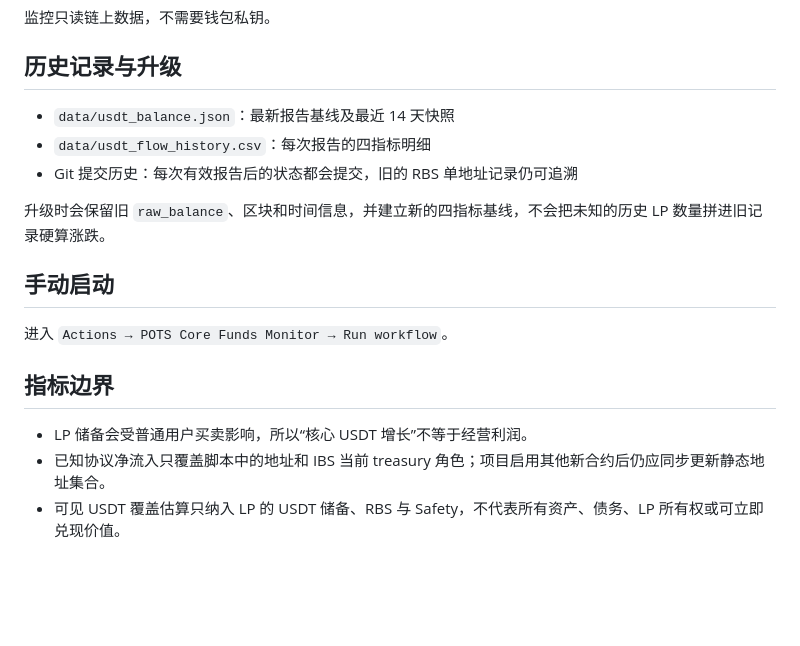
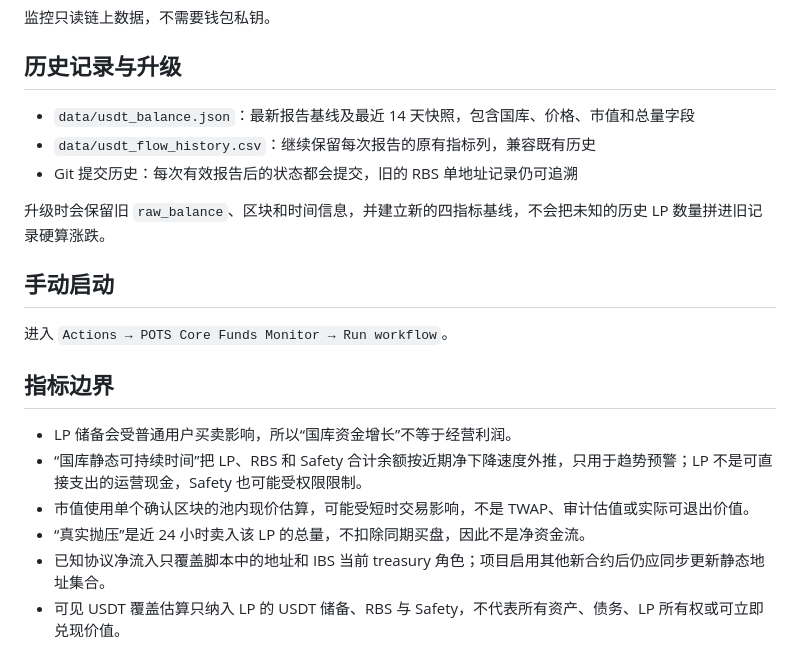
Before and after one commit to yaoyederener/monita, a Markdown page: README.md, the part around one of its changes. Rendered like a GitHub page; blank space fills up the shorter version.

```diff
--- a/README.md
+++ b/README.md
@@ -63,8 +69,8 @@ RBS 或 Safety Treasury 相对上次报告的余额下降达到阈值时，会
 
 ## 历史记录与升级
 
-- `data/usdt_balance.json`：最新报告基线及最近 14 天快照
-- `data/usdt_flow_history.csv`：每次报告的四指标明细
+- `data/usdt_balance.json`：最新报告基线及最近 14 天快照，包含国库、价格、市值和总量字段
+- `data/usdt_flow_history.csv`：继续保留每次报告的原有指标列，兼容既有历史
 - Git 提交历史：每次有效报告后的状态都会提交，旧的 RBS 单地址记录仍可追溯
 
 升级时会保留旧 `raw_balance`、区块和时间信息，并建立新的四指标基线，不会把未知的历史 LP 数量拼进旧记录硬算涨跌。
@@ -75,7 +81,10 @@ RBS 或 Safety Treasury 相对上次报告的余额下降达到阈值时，会
 
 ## 指标边界
 
-- LP 储备会受普通用户买卖影响，所以“核心 USDT 增长”不等于经营利润。
+- LP 储备会受普通用户买卖影响，所以“国库资金增长”不等于经营利润。
+- “国库静态可持续时间”把 LP、RBS 和 Safety 合计余额按近期净下降速度外推，只用于趋势预警；LP 不是可直接支出的运营现金，Safety 也可能受权限限制。
+- 市值使用单个确认区块的池内现价估算，可能受短时交易影响，不是 TWAP、审计估值或实际可退出价值。
+- “真实抛压”是近 24 小时卖入该 LP 的总量，不扣除同期买盘，因此不是净资金流。
 - 已知协议净流入只覆盖脚本中的地址和 IBS 当前 treasury 角色；项目启用其他新合约后仍应同步更新静态地址集合。
 - 可见 USDT 覆盖估算只纳入 LP 的 USDT 储备、RBS 与 Safety，不代表所有资产、债务、LP 所有权或可立即兑现价值。
 - runway 假设近期消耗速度继续，不是精确预测；RBS 停止下降时显示为“未持续消耗”。
```
Also changed, not shown: other parts of README.md (+19 -13 lines).
